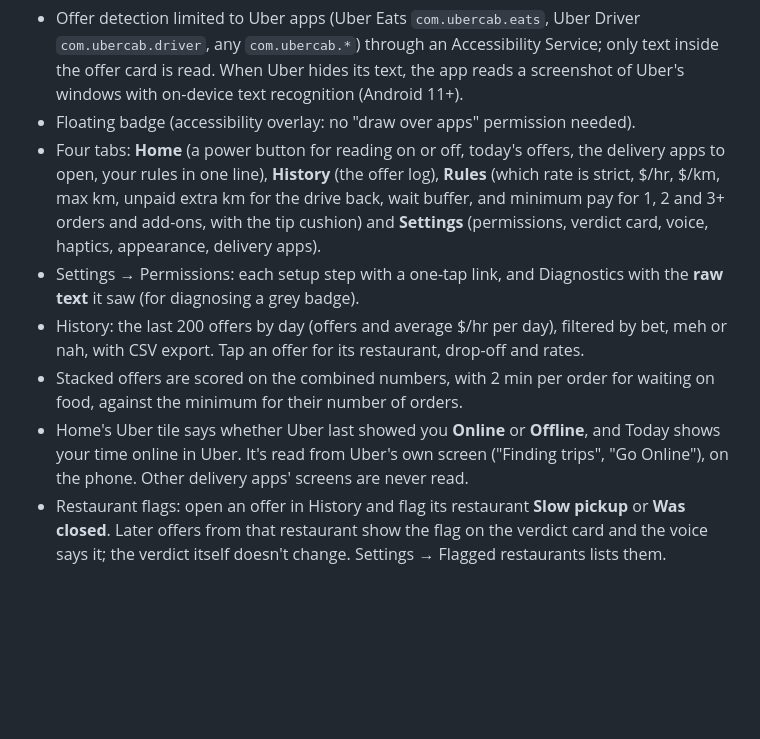
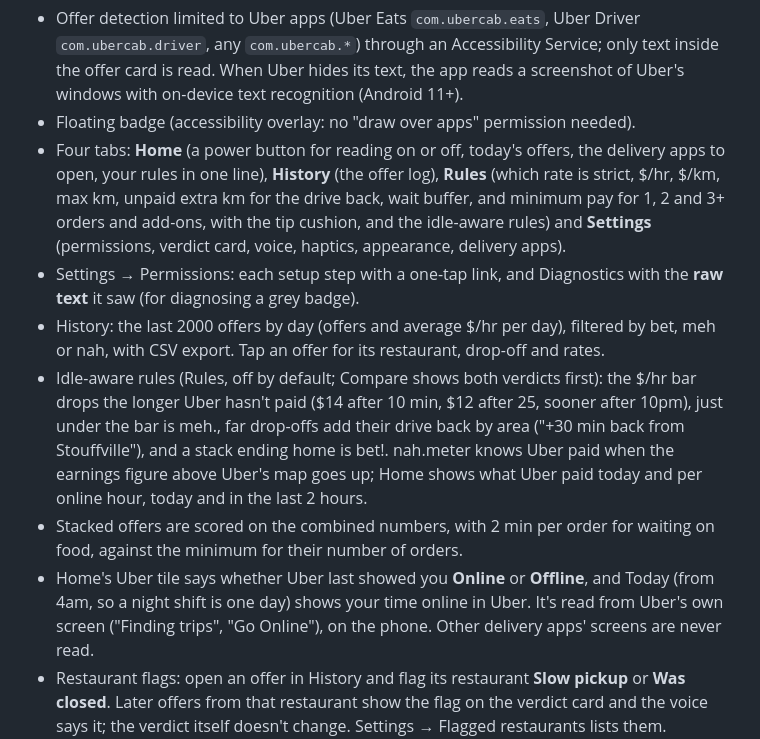
Before and after one commit to ejricahuerta/nah-meter, a Markdown page: README.md, the part around the change. Drawn GitHub-style; blank space fills up the shorter version.

Commit message:
Document the idle-aware rules, Uber's earnings figure and log v5
Co-Authored-By: Claude Opus 5.5 <noreply@anthropic.com>
Claude-Session: https://claude.ai/code/session_01TiDzUa5bBVjdPW5LiGmnh6

```diff
--- a/README.md
+++ b/README.md
@@ -98,15 +98,21 @@ long as the signing secrets below are set, because every build is then signed wi
 - Four tabs: **Home** (a power button for reading on or off, today's offers, the delivery apps to
   open, your rules in one line), **History** (the offer log), **Rules** (which rate is strict, $/hr, $/km, max km,
   unpaid extra km for the drive back, wait buffer, and minimum pay for 1, 2 and 3+ orders and add-ons, with the
-  tip cushion) and **Settings** (permissions, verdict card, voice, haptics, appearance, delivery apps).
+  tip cushion, and the idle-aware rules) and **Settings** (permissions, verdict card, voice, haptics, appearance,
+  delivery apps).
 - Settings → Permissions: each setup step with a one-tap link, and Diagnostics with the **raw
   text** it saw (for diagnosing a grey badge).
-- History: the last 200 offers by day (offers and average $/hr per day), filtered by bet, meh or nah,
+- History: the last 2000 offers by day (offers and average $/hr per day), filtered by bet, meh or nah,
   with CSV export. Tap an offer for its restaurant, drop-off and rates.
+- Idle-aware rules (Rules, off by default; Compare shows both verdicts first): the $/hr bar drops
+  the longer Uber hasn't paid ($14 after 10 min, $12 after 25, sooner after 10pm), just under the
+  bar is meh., far drop-offs add their drive back by area ("+30 min back from Stouffville"), and a
+  stack ending home is bet!. nah.meter knows Uber paid when the earnings figure above Uber's map
+  goes up; Home shows what Uber paid today and per online hour, today and in the last 2 hours.
 - Stacked offers are scored on the combined numbers, with 2 min per order for waiting on food,
   against the minimum for their number of orders.
-- Home's Uber tile says whether Uber last showed you **Online** or **Offline**, and Today shows
-  your time online in Uber. It's read from Uber's own screen ("Finding trips", "Go Online"), on
+- Home's Uber tile says whether Uber last showed you **Online** or **Offline**, and Today (from
+  4am, so a night shift is one day) shows your time online in Uber. It's read from Uber's own screen ("Finding trips", "Go Online"), on
   the phone. Other delivery apps' screens are never read.
 - Restaurant flags: open an offer in History and flag its restaurant **Slow pickup** or **Was
   closed**. Later offers from that restaurant show the flag on the verdict card and the voice says
```
Also changed, not shown: CLAUDE.md (+61 -19 lines).
